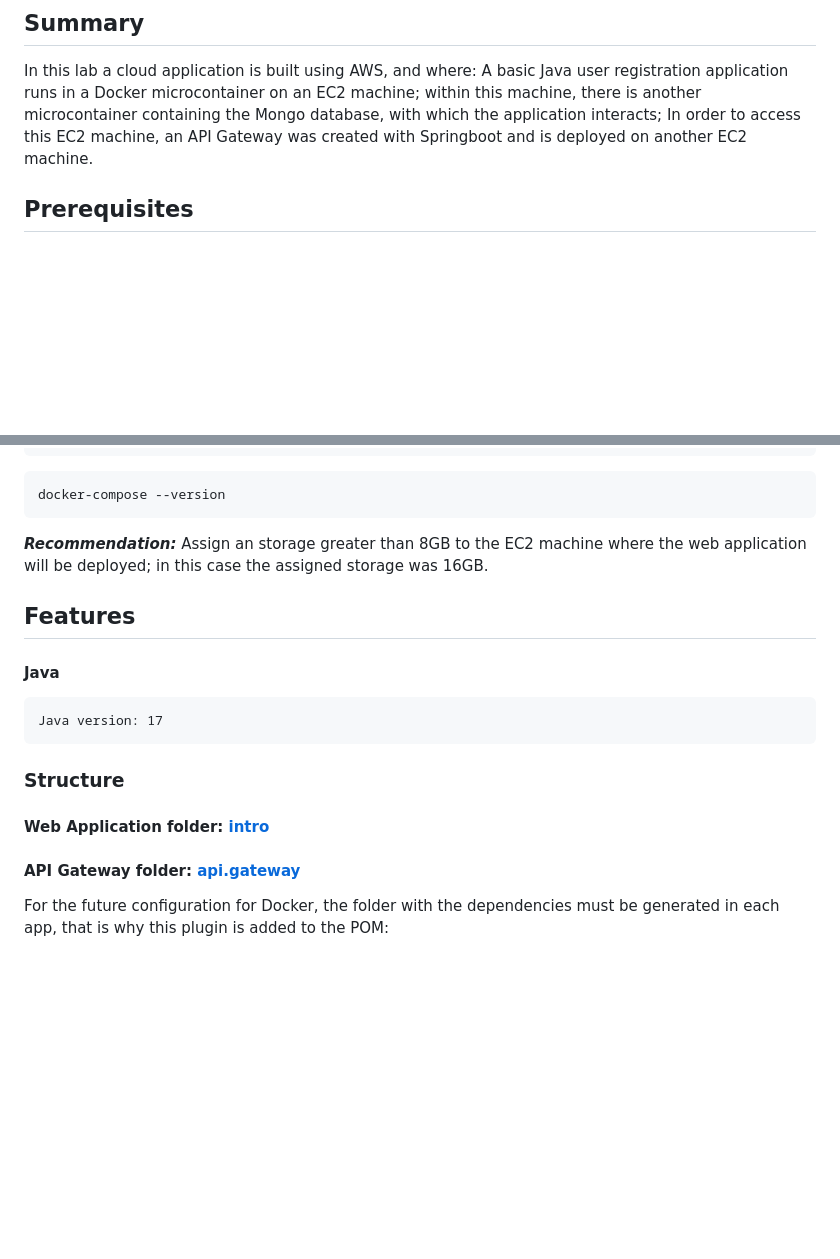
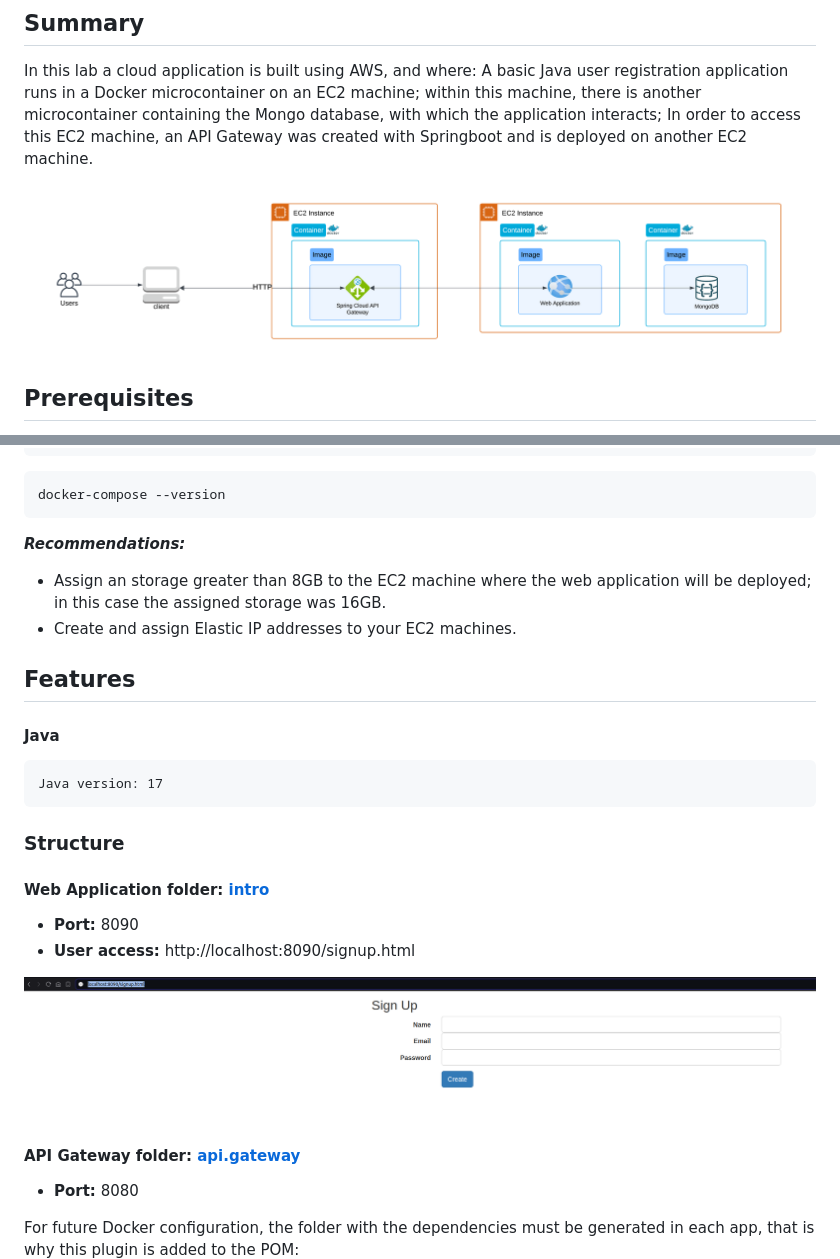
Before and after one commit to nduran06/AYGO-Intro-2, a Markdown page: README.md, 2 parts joined by grey strips. GitHub-like rendering; pictures changed too: imgs/arqui-intro-2.png (added), imgs/local_signup.png (added); blank space fills up the shorter version.

````diff
--- a/README.md
+++ b/README.md
@@ -3,6 +3,8 @@
 ## Summary
 
 In this lab a cloud application is built using AWS, and where: A basic Java user registration application runs in a Docker microcontainer on an EC2 machine; within this machine, there is another microcontainer containing the Mongo database, with which the application interacts; In order to access this EC2 machine, an API Gateway was created with Springboot and is deployed on another EC2 machine.
+
+![](imgs/arqui-intro-2.png)
 
 ## Prerequisites
 
@@ -28,8 +30,9 @@ sudo chmod +x /usr/local/bin/docker-compose
 docker-compose --version
 ```
 
-***Recommendation:*** Assign an storage greater than 8GB to the EC2 machine where the web application will be deployed; in this case the assigned storage was 16GB.
-
+***Recommendations:***
+* Assign an storage greater than 8GB to the EC2 machine where the web application will be deployed; in this case the assigned storage was 16GB.
+* Create and assign Elastic IP addresses to your EC2 machines.
 
 ## Features
 
@@ -42,10 +45,16 @@ Java version: 17
 
 #### Web Application folder: [intro](https://github.com/nduran06/AYGO-Intro-2/tree/master/intro)
 
+* **Port:** 8090
+* **User access:** http://localhost:8090/signup.html
+
+![](imgs/local_signup.png)
+
 #### API Gateway folder: [api.gateway](https://github.com/nduran06/AYGO-Intro-2/tree/master/api.gateway)
 
-For the future configuration for Docker, the folder with the dependencies must be generated in each app, that is why this plugin is added to the POM:
+* **Port:** 8080
 
+For future Docker configuration, the folder with the dependencies must be generated in each app, that is why this plugin is added to the POM:
 ![](imgs/plugin.png)
 
 ```
````
